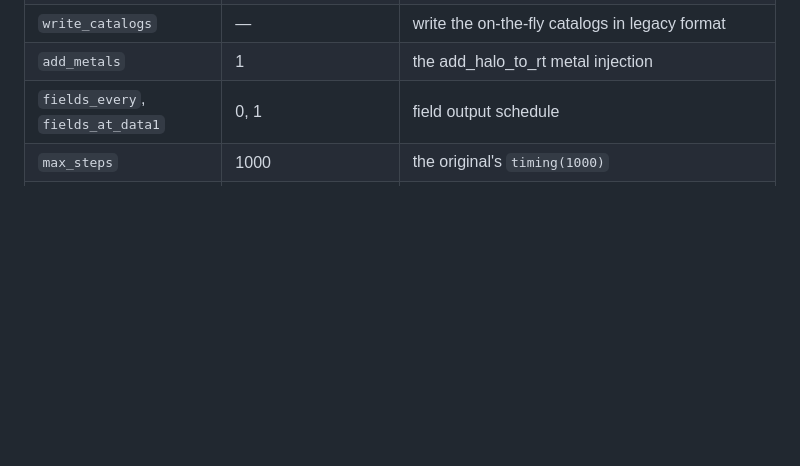
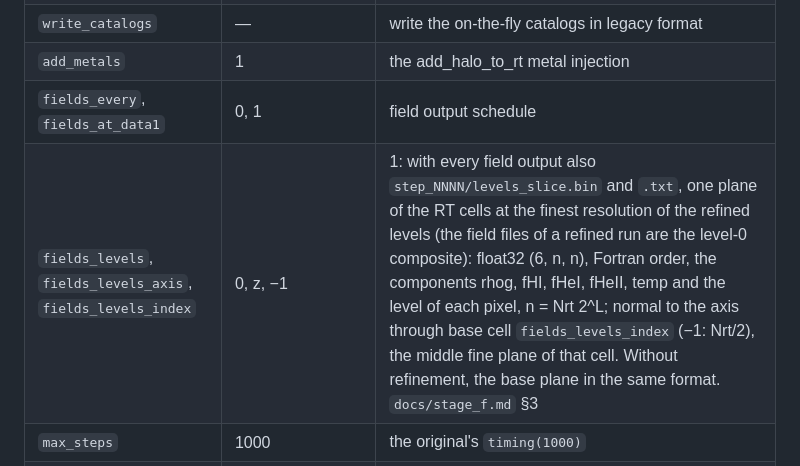
Before and after one commit to astromcquinn/NewRadHydroCode, a Markdown page: docs/full_run.md, the part around the change. Rendered like a GitHub page; blank space fills up the shorter version.

```diff
--- a/docs/full_run.md
+++ b/docs/full_run.md
@@ -82,6 +82,7 @@ do
 | `write_catalogs` | — | write the on-the-fly catalogs in legacy format |
 | `add_metals` | 1 | the add_halo_to_rt metal injection |
 | `fields_every`, `fields_at_data1` | 0, 1 | field output schedule |
+| `fields_levels`, `fields_levels_axis`, `fields_levels_index` | 0, z, −1 | 1: with every field output also `step_NNNN/levels_slice.bin` and `.txt`, one plane of the RT cells at the finest resolution of the refined levels (the field files of a refined run are the level-0 composite): float32 (6, n, n), Fortran order, the components rhog, fHI, fHeI, fHeII, temp and the level of each pixel, n = Nrt 2^L; normal to the axis through base cell `fields_levels_index` (−1: Nrt/2), the middle fine plane of that cell. Without refinement, the base plane in the same format. `docs/stage_f.md` §3 |
 | `max_steps` | 1000 | the original's `timing(1000)` |
 | `run_steps` | 0 | > 0: stop (normally) after this many hydro steps of this invocation, e.g. one step from a checkpoint for timing (`tools/production/speedup.sh`) |
 
```
Also changed, not shown: docs/STATUS.md (+8 -0 lines), docs/stage_f.md (+18 -0 lines), docs/figures/amr_ifront8_fine.png (added), 3 other files.
